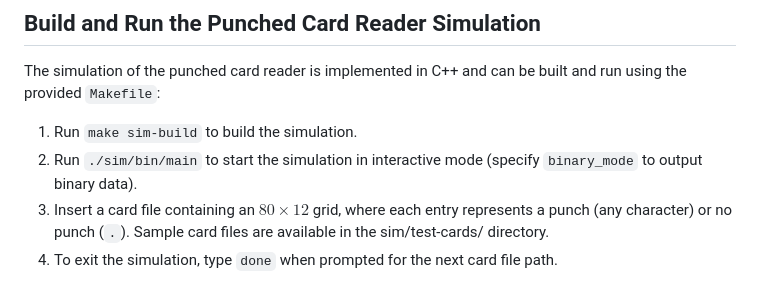
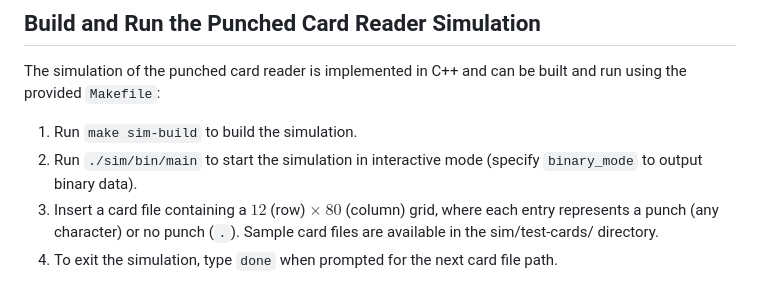
Before and after one commit to zzmic/punched-card-reader, a Markdown page: README.md, the part around the change. Rendered like a GitHub page.

Commit message:
Tweak `README.md`

```diff
--- a/README.md
+++ b/README.md
@@ -54,7 +54,7 @@ punched-card-reader/
 The simulation of the punched card reader is implemented in C++ and can be built and run using the provided `Makefile`:
 1. Run `make sim-build` to build the simulation.
 2. Run `./sim/bin/main` to start the simulation in interactive mode (specify `binary_mode` to output binary data).
-3. Insert a card file containing an $80 \times 12$ grid, where each entry represents a punch (any character) or no punch (`.`). Sample card files are available in the sim/test-cards/ directory.
+3. Insert a card file containing a $12$ (row) $\times$ $80$ (column) grid, where each entry represents a punch (any character) or no punch (`.`). Sample card files are available in the sim/test-cards/ directory.
 4. To exit the simulation, type `done` when prompted for the next card file path.
 
 ## Compile and Upload Arduino Sketches to the Arduino Board with the Makefile
```
